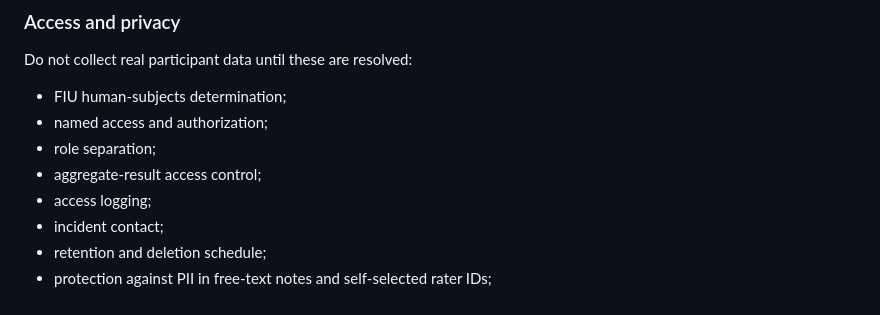
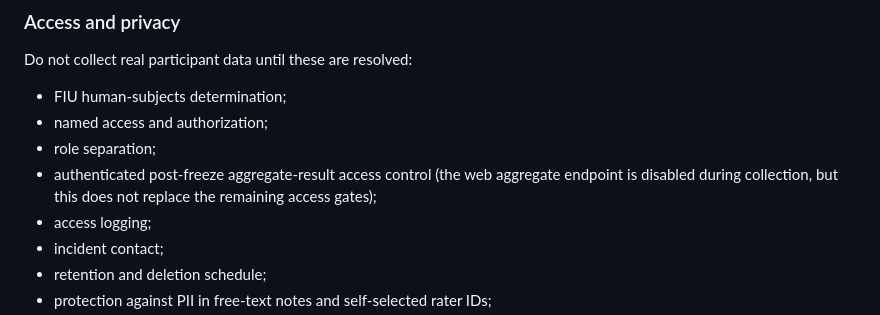
Before and after one commit to JohnDoughh/Ouro-Capstone-Fall-2026, a Markdown page: CURRENT_STATUS.md, the part around the change. Drawn GitHub-style.

Commit message:
AVC student-lab fail-closed: CURRENT_STATUS.md

```diff
--- a/CURRENT_STATUS.md
+++ b/CURRENT_STATUS.md
@@ -111,7 +111,7 @@ Do not collect real participant data until these are resolved:
 - FIU human-subjects determination;
 - named access and authorization;
 - role separation;
-- aggregate-result access control;
+- authenticated post-freeze aggregate-result access control (the web aggregate endpoint is disabled during collection, but this does not replace the remaining access gates);
 - access logging;
 - incident contact;
 - retention and deletion schedule;
```
